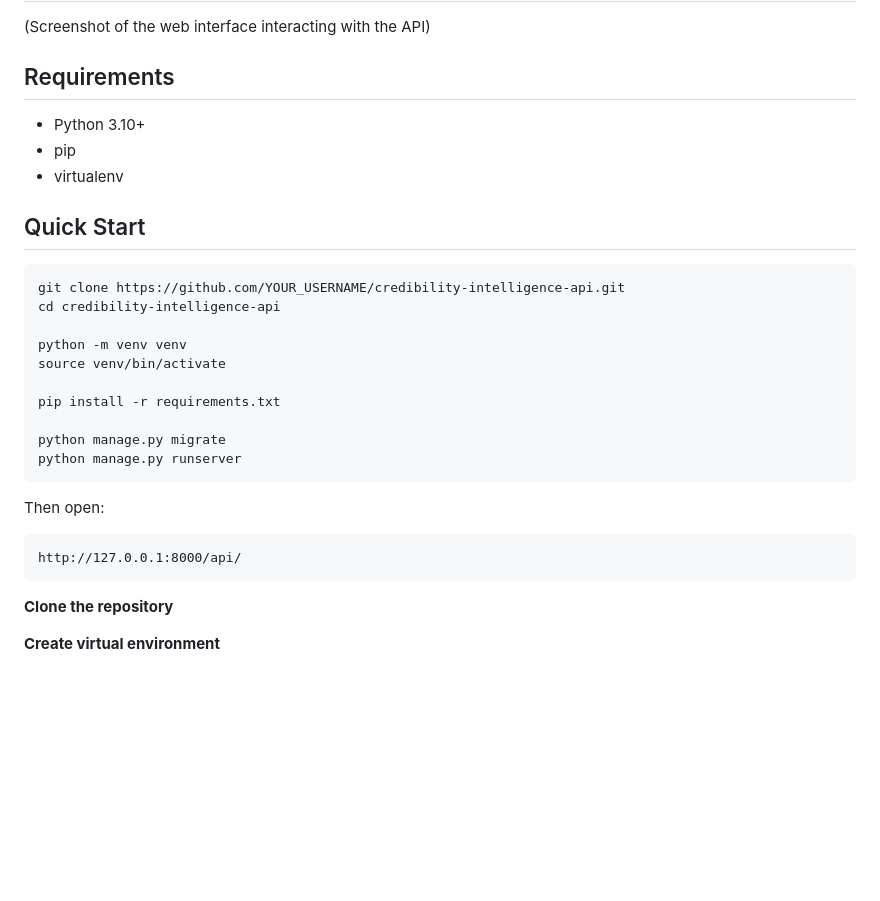
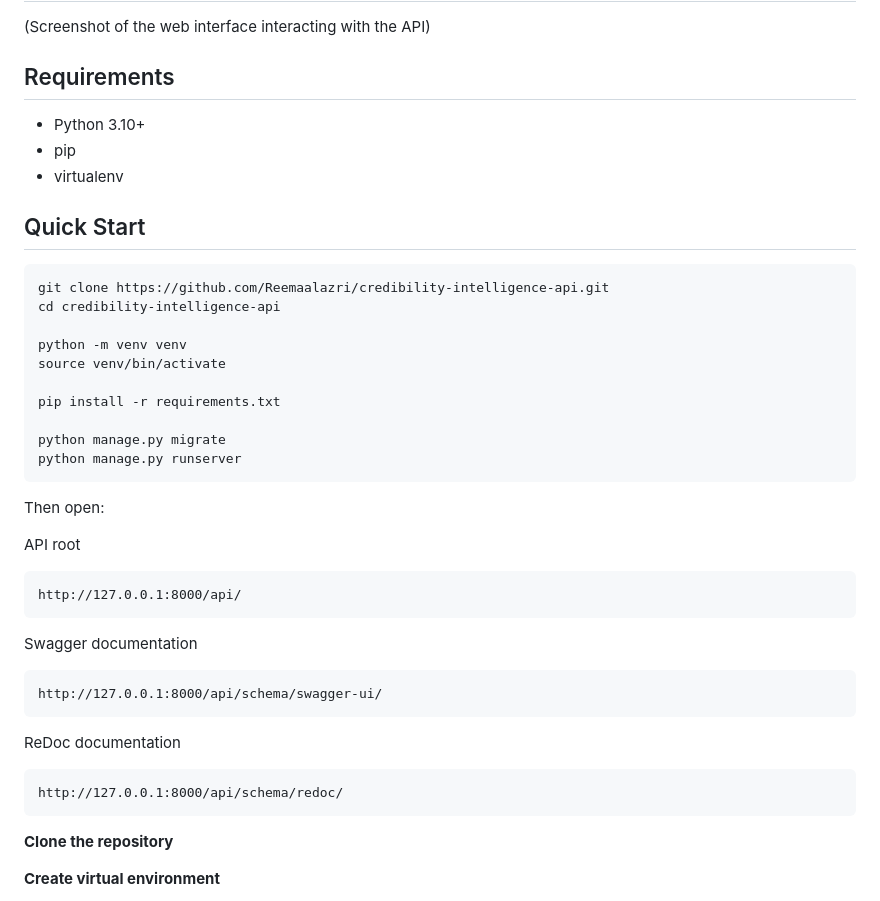
Before and after one commit to Reemaalazri/credibility-intelligence-api, a Markdown page: README.md, the part around one of its changes. GitHub-like rendering; blank space fills up the shorter version.

````diff
--- a/README.md
+++ b/README.md
@@ -111,13 +111,14 @@ This model implements full CRUD functionality.
 (Screenshot of the web interface interacting with the API)
 
 ## Requirements
+
 - Python 3.10+
 - pip
 - virtualenv
 
 ## Quick Start
 ```bash
-git clone https://github.com/YOUR_USERNAME/credibility-intelligence-api.git
+git clone https://github.com/Reemaalazri/credibility-intelligence-api.git
 cd credibility-intelligence-api
 
 python -m venv venv
@@ -130,8 +131,21 @@ python manage.py runserver
 ```
 
 Then open:
+
+API root
+
 ```http
 http://127.0.0.1:8000/api/
+```
+
+Swagger documentation
+```
+http://127.0.0.1:8000/api/schema/swagger-ui/
+```
+
+ReDoc documentation
+```
+http://127.0.0.1:8000/api/schema/redoc/
 ```
 
 **Clone the repository**
````
Also changed, not shown: other parts of README.md (+42 -10 lines).
